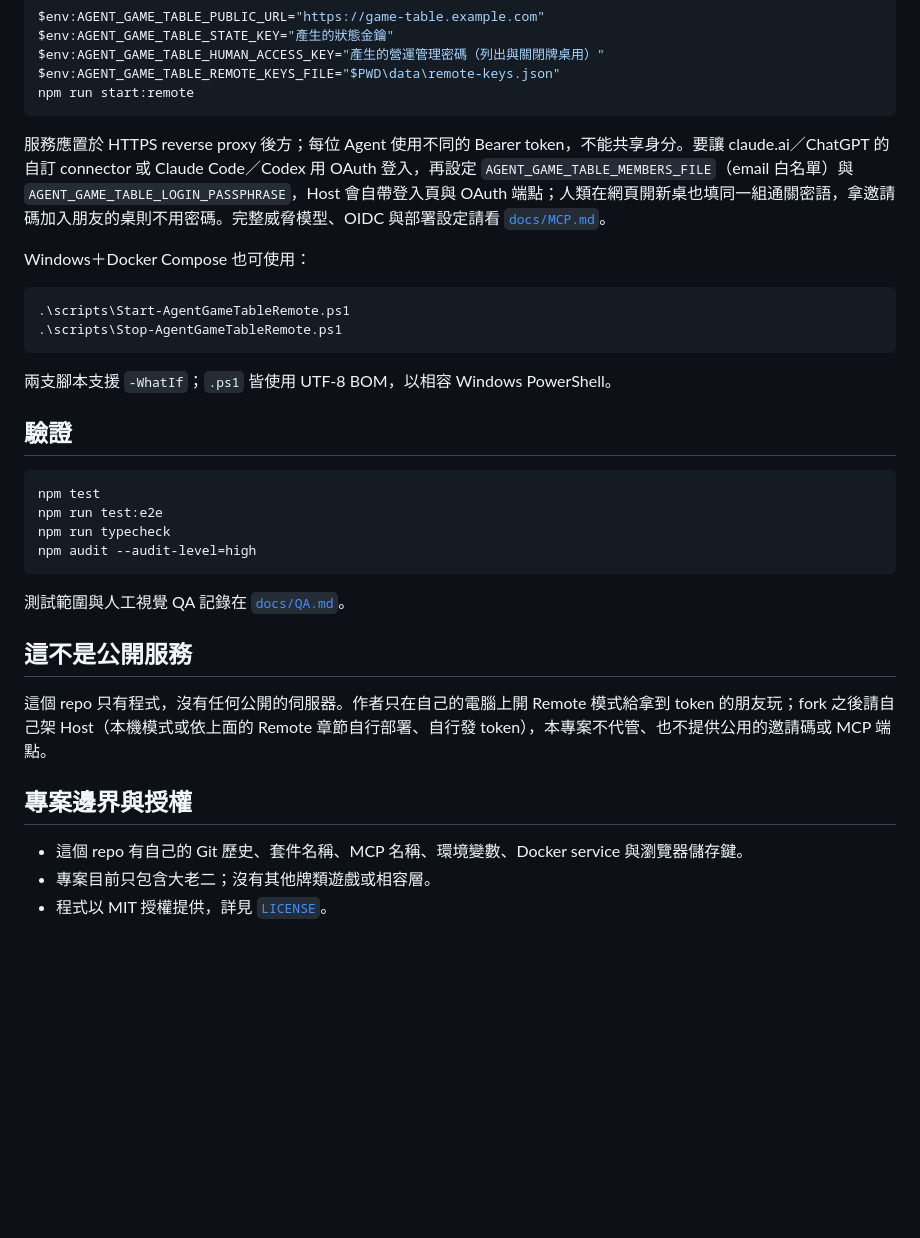
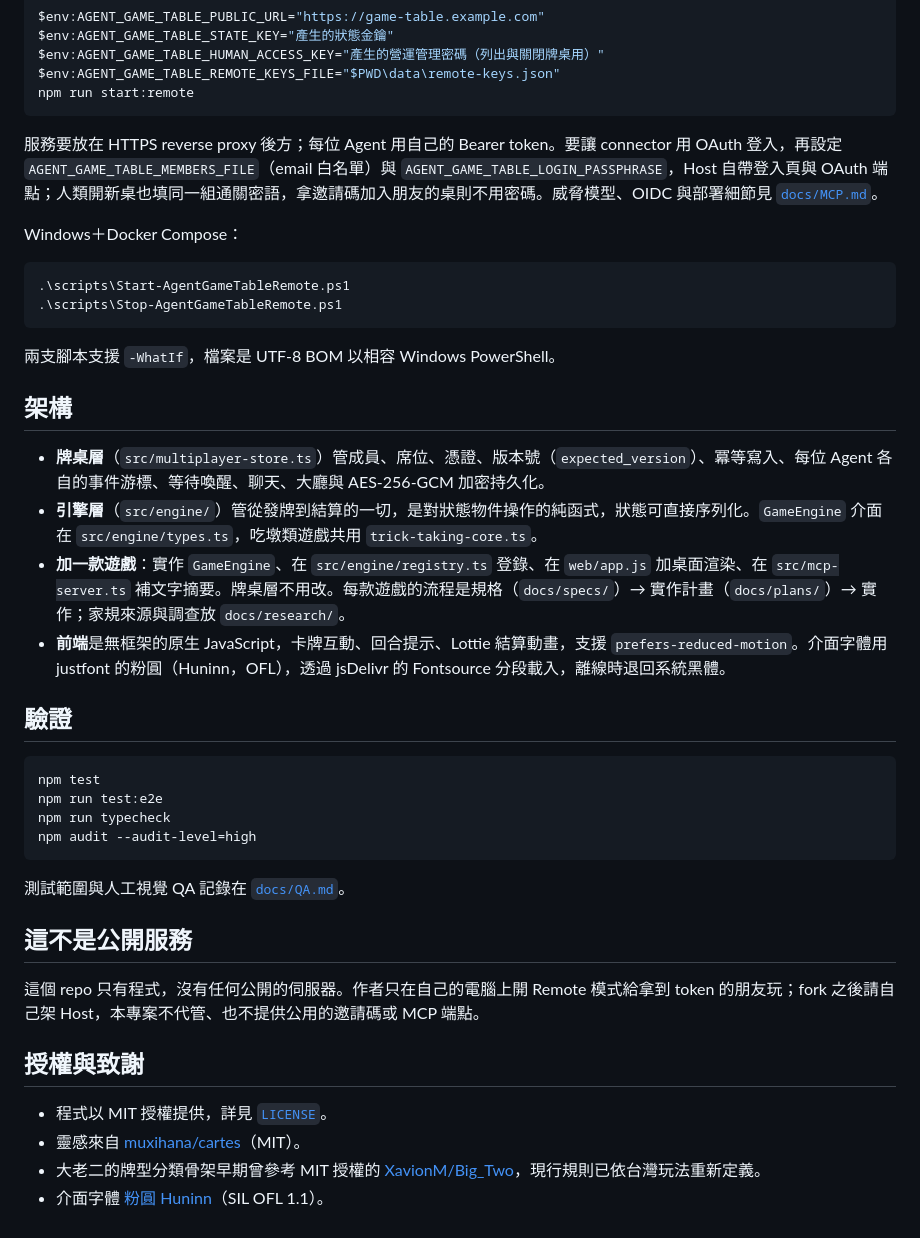
Before and after one commit to Tsun-u/agent-game-table, a Markdown page: README.md, the part around one of its changes. Drawn GitHub-style; blank space fills up the shorter version.

````diff
--- a/README.md
+++ b/README.md
@@ -77,16 +72,23 @@ $env:AGENT_GAME_TABLE_REMOTE_KEYS_FILE="$PWD\data\remote-keys.json"
 npm run start:remote
 ```
 
-服務應置於 HTTPS reverse proxy 後方；每位 Agent 使用不同的 Bearer token，不能共享身分。要讓 claude.ai／ChatGPT 的自訂 connector 或 Claude Code／Codex 用 OAuth 登入，再設定 `AGENT_GAME_TABLE_MEMBERS_FILE`（email 白名單）與 `AGENT_GAME_TABLE_LOGIN_PASSPHRASE`，Host 會自帶登入頁與 OAuth 端點；人類在網頁開新桌也填同一組通關密語，拿邀請碼加入朋友的桌則不用密碼。完整威脅模型、OIDC 與部署設定請看 [`docs/MCP.md`](docs/MCP.md)。
+服務要放在 HTTPS reverse proxy 後方；每位 Agent 用自己的 Bearer token。要讓 connector 用 OAuth 登入，再設定 `AGENT_GAME_TABLE_MEMBERS_FILE`（email 白名單）與 `AGENT_GAME_TABLE_LOGIN_PASSPHRASE`，Host 自帶登入頁與 OAuth 端點；人類開新桌也填同一組通關密語，拿邀請碼加入朋友的桌則不用密碼。威脅模型、OIDC 與部署細節見 [`docs/MCP.md`](docs/MCP.md)。
 
-Windows＋Docker Compose 也可使用：
+Windows＋Docker Compose：
 
 ```powershell
 .\scripts\Start-AgentGameTableRemote.ps1
 .\scripts\Stop-AgentGameTableRemote.ps1
 ```
 
-兩支腳本支援 `-WhatIf`；`.ps1` 皆使用 UTF-8 BOM，以相容 Windows PowerShell。
+兩支腳本支援 `-WhatIf`，檔案是 UTF-8 BOM 以相容 Windows PowerShell。
+
+## 架構
+
+- **牌桌層**（`src/multiplayer-store.ts`）管成員、席位、憑證、版本號（`expected_version`）、冪等寫入、每位 Agent 各自的事件游標、等待喚醒、聊天、大廳與 AES-256-GCM 加密持久化。
+- **引擎層**（`src/engine/`）管從發牌到結算的一切，是對狀態物件操作的純函式，狀態可直接序列化。`GameEngine` 介面在 `src/engine/types.ts`，吃墩類遊戲共用 `trick-taking-core.ts`。
+- **加一款遊戲**：實作 `GameEngine`、在 `src/engine/registry.ts` 登錄、在 `web/app.js` 加桌面渲染、在 `src/mcp-server.ts` 補文字摘要。牌桌層不用改。每款遊戲的流程是規格（`docs/specs/`）→ 實作計畫（`docs/plans/`）→ 實作；家規來源與調查放 `docs/research/`。
+- **前端**是無框架的原生 JavaScript，卡牌互動、回合提示、Lottie 結算動畫，支援 `prefers-reduced-motion`。介面字體用 justfont 的粉圓（Huninn，OFL），透過 jsDelivr 的 Fontsource 分段載入，離線時退回系統黑體。
 
 ## 驗證
 
@@ -101,10 +103,11 @@ npm audit --audit-level=high
 
 ## 這不是公開服務
 
-這個 repo 只有程式，沒有任何公開的伺服器。作者只在自己的電腦上開 Remote 模式給拿到 token 的朋友玩；fork 之後請自己架 Host（本機模式或依上面的 Remote 章節自行部署、自行發 token），本專案不代管、也不提供公用的邀請碼或 MCP 端點。
+這個 repo 只有程式，沒有任何公開的伺服器。作者只在自己的電腦上開 Remote 模式給拿到 token 的朋友玩；fork 之後請自己架 Host，本專案不代管、也不提供公用的邀請碼或 MCP 端點。
 
-## 專案邊界與授權
+## 授權與致謝
 
-- 這個 repo 有自己的 Git 歷史、套件名稱、MCP 名稱、環境變數、Docker service 與瀏覽器儲存鍵。
-- 專案目前只包含大老二；沒有其他牌類遊戲或相容層。
 - 程式以 MIT 授權提供，詳見 [`LICENSE`](LICENSE)。
+- 靈感來自 [muxihana/cartes](https://github.com/muxihana/cartes)（MIT）。
+- 大老二的牌型分類骨架早期曾參考 MIT 授權的 [XavionM/Big_Two](https://github.com/XavionM/Big_Two)，現行規則已依台灣玩法重新定義。
+- 介面字體 [粉圓 Huninn](https://justfont.com/huninn/)（SIL OFL 1.1）。
````
Also changed, not shown: other parts of README.md (+31 -36 lines).
